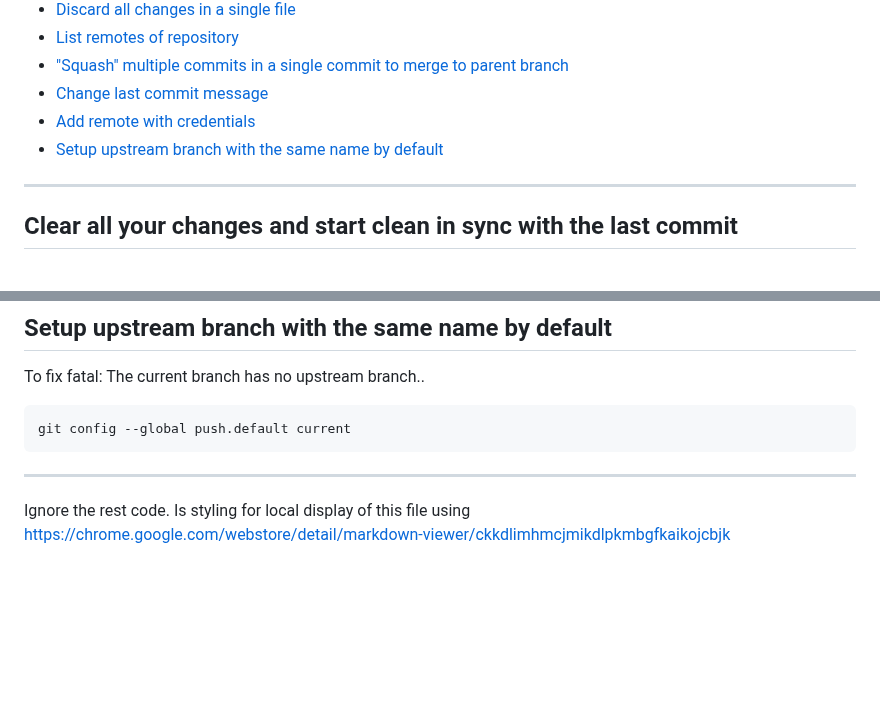
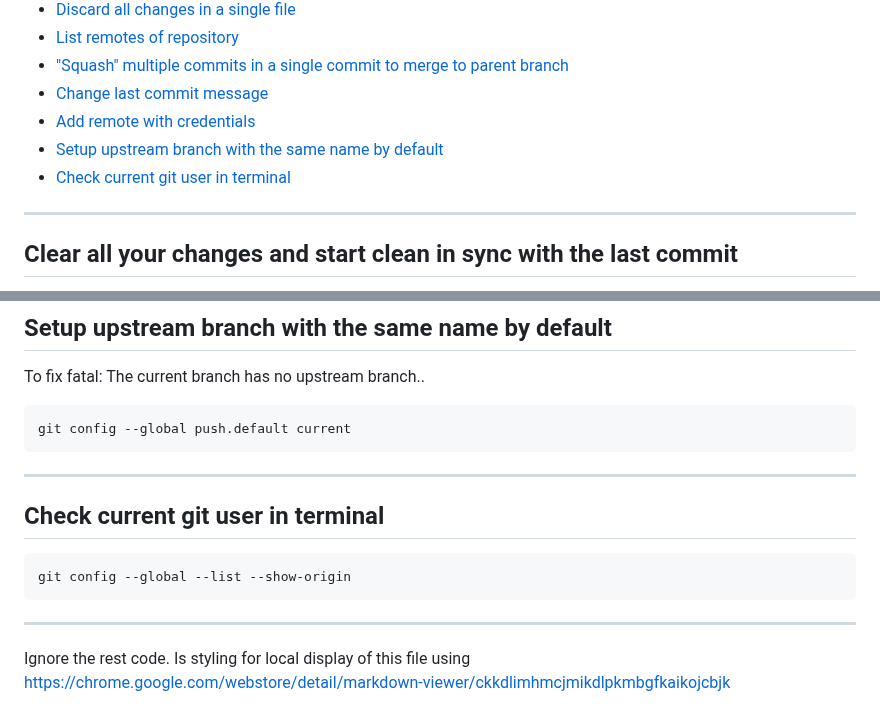
Before and after one commit to patopitaluga/patooverflow, a Markdown page: git.md, 2 parts joined by grey strips. GitHub-like rendering; blank space fills up the shorter version.

````diff
--- a/git.md
+++ b/git.md
@@ -9,6 +9,7 @@ Index:
 * [Change last commit message](#commit-amend)
 * [Add remote with credentials](#add-remote-with-credentials)
 * [Setup upstream branch with the same name by default](#setup-upstream-branch-with-the-same-name)
+* [Check current git user in terminal](#check-current-git-user-in-terminal)
 
 ------
 
@@ -87,6 +88,14 @@ git config --global push.default current
 ```
 
 ------
+
+## <a name="check-current-git-user-in-terminal"></a> Check current git user in terminal
+
+```
+git config --global --list --show-origin
+```
+
+------
 Ignore the rest code. Is styling for local display of this file using https://chrome.google.com/webstore/detail/markdown-viewer/ckkdlimhmcjmikdlpkmbgfkaikojcbjk
 <style>
   .markdown-body {
````
